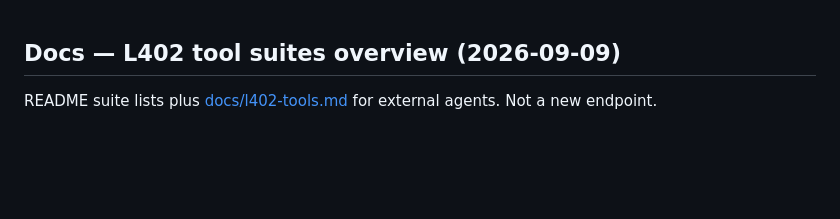
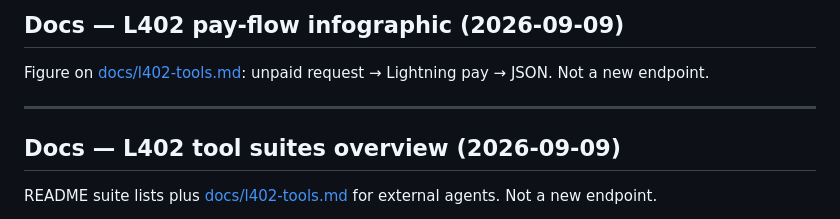
Before and after one commit to gpu7/agent-bitcoin, a Markdown page: CHANGELOG.md, the part around the change. GitHub-like rendering; blank space fills up the shorter version.

Commit message:
Docs: L402 pay-flow infographic
One 16:9 figure: unpaid request, Lightning pay, JSON.
Typical tool price 100 sats. Not a new endpoint.

```diff
--- a/CHANGELOG.md
+++ b/CHANGELOG.md
@@ -1,3 +1,9 @@
+## Docs — L402 pay-flow infographic (2026-09-09)
+
+Figure on [docs/l402-tools.md](docs/l402-tools.md): unpaid request → Lightning pay → JSON. Not a new endpoint.
+
+---
+
 ## Docs — L402 tool suites overview (2026-09-09)
 
 README suite lists plus [docs/l402-tools.md](docs/l402-tools.md) for external agents. Not a new endpoint.
```
Also changed, not shown: docs/l402-tools.md (+4 -0 lines), docs/images/l402-pay-flow.png (added).
